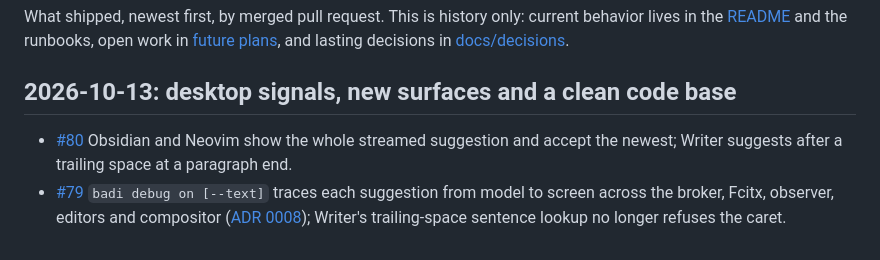
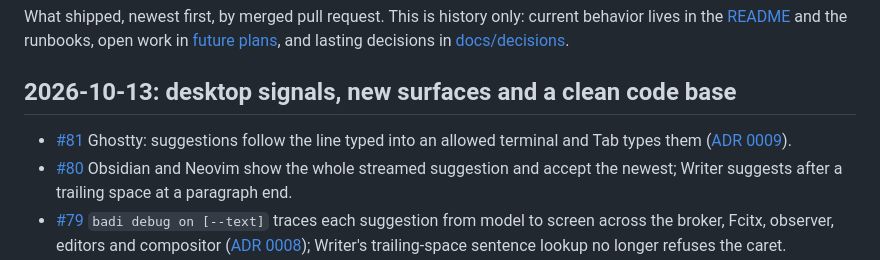
Before and after one commit to ahuray/badi, a Markdown page: CHANGELOG.md, the part around the change. Drawn GitHub-style.

Commit message:
Record terminal suggestions in the changelog
Co-Authored-By: Claude Opus 5.5 <noreply@anthropic.com>
Claude-Session: https://claude.ai/code/session_01VWZLxmA5WCKfzgZzy4Kzpj

```diff
--- a/CHANGELOG.md
+++ b/CHANGELOG.md
@@ -7,6 +7,9 @@ in [future plans](<future plans.md>), and lasting decisions in
 
 ## 2026-10-13: desktop signals, new surfaces and a clean code base
 
+- [#81](https://github.com/ahuray/badi/pull/81) Ghostty: suggestions follow the
+  line typed into an allowed terminal and Tab types them
+  ([ADR 0009](docs/decisions/0009-terminals-use-the-typed-line.md)).
 - [#80](https://github.com/ahuray/badi/pull/80) Obsidian and Neovim show the
   whole streamed suggestion and accept the newest; Writer suggests after a
   trailing space at a paragraph end.
```
